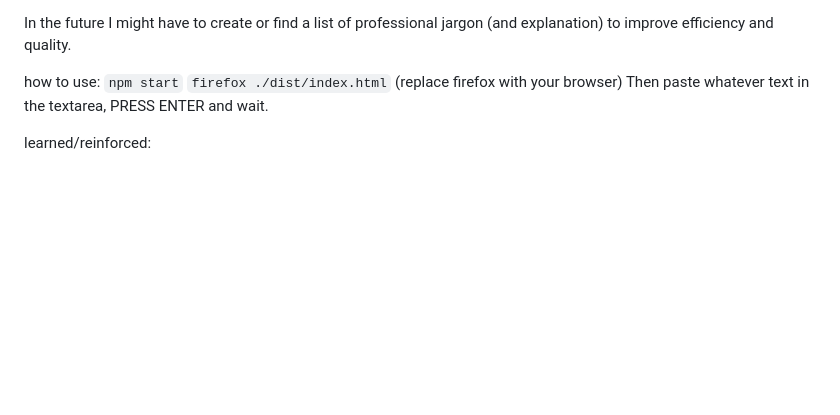
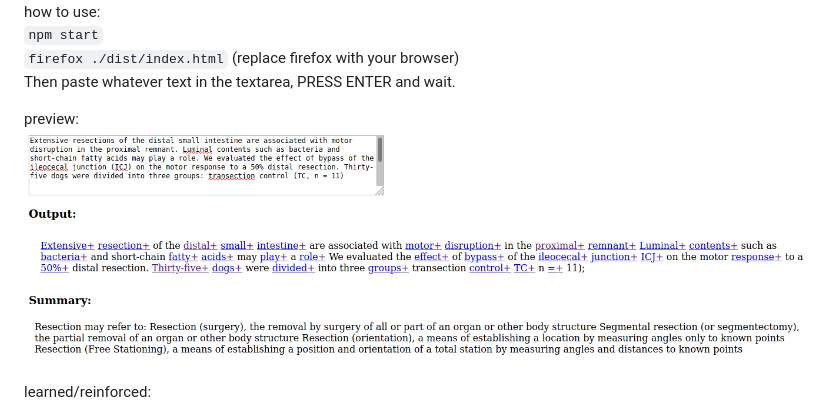
Before and after one commit to NeuroTypicalCure/de-jargon, a Markdown page: README.md, the part around the change. GitHub-like rendering; pictures changed too: preview.png (added); blank space fills up the shorter version.

Commit message:
Add preview to readme

```diff
--- a/README.md
+++ b/README.md
@@ -8,6 +8,9 @@ how to use:
 `firefox ./dist/index.html` (replace firefox with your browser)
 Then paste whatever text in the textarea, PRESS ENTER and wait.
 
+preview:
+![](./preview.png)
+
 learned/reinforced:
  - working with strings, regex
  - webpack and babel setup
```
